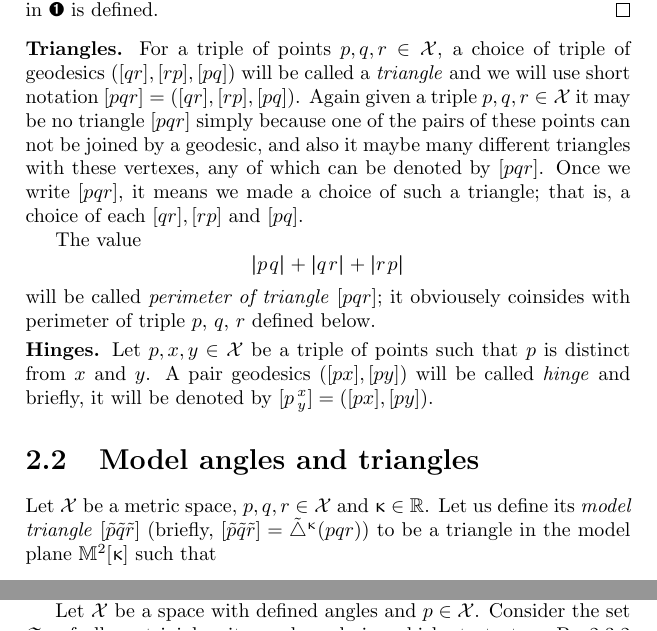
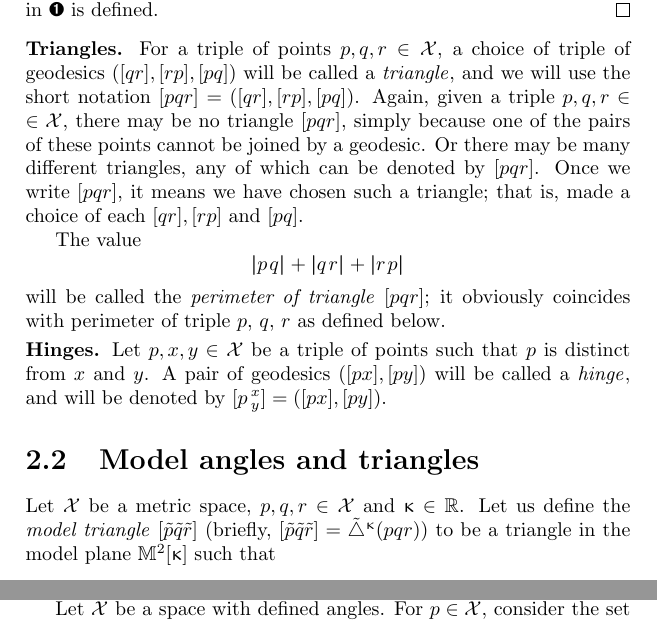
Before and after one commit to anton-petrunin/book, a LaTeX thesis (CBA-invitation.tex, which reads euclid.tex): two parts of pages 14 and 18 of 109, joined at a grey line, cut so that both start at the same text. Compiled offline with pdfLaTeX.

Commit message:
euclid.tex

```diff
--- a/euclid.tex
+++ b/euclid.tex
@@ -72,21 +72,21 @@ Thus the limit in \ref{eq:def:busemann*} is defined.
 
 
 \parbf{Triangles.}
-For a triple of points $p,q,r\in \spc{X}$, a choice of triple of geodesics $([q r], [r p], [p q])$ will be called a \emph{triangle}\index{triangle} and we will use short notation
+For a triple of points $p,q,r\in \spc{X}$, a choice of triple of geodesics $([q r], [r p], [p q])$ will be called a \emph{triangle}\index{triangle}, and we will use the short notation
 $\trig p q r=([q r], [r p], [p q])$\index{$\trig {{*}}{{*}}{{*}}$}.
-Again given a triple $p,q,r\in \spc{X}$ it may be no triangle
-$\trig p q r$ simply because one of the pairs of these points can not be joined by a geodesic, and also it maybe many different triangles with these vertexes, any of which can be denoted by $\trig p q r$.
-Once we write $\trig p q r$, it means we made a choice of such a triangle;
-that is, a choice of each $[q r], [r p]$ and $[p q]$.
+Again, given a triple $p,q,r\in \spc{X}$, there may be no triangle
+$\trig p q r$, simply because one of the pairs of these points cannot be joined by a geodesic.  Or there may be many different triangles, any of which can be denoted by $\trig p q r$.
+Once we write $\trig p q r$, it means we have chosen such a triangle;
+that is, made a choice of each $[q r], [r p]$ and $[p q]$.
 
 The value
 \[\dist{p}{q}{}+\dist{q}{r}{}+\dist{r}{p}{}\]
-will be called \emph{perimeter of triangle} $\trig p q r$;
-it obviousely coinsides with perimeter of triple $p$, $q$, $r$ defined below.
+will be called the \emph{perimeter of triangle} $\trig p q r$;
+it obviously coincides with perimeter of triple $p$, $q$, $r$ as defined below.
 
 \parbf{Hinges.}
 Let $p,x,y\in \spc{X}$ be a triple of points such that $p$ is distinct from $x$ and $y$.
-A pair geodesics $([p x],[p y])$ will be called \emph{hinge}\index{hinge} and briefly, it will be denoted by
+A pair of geodesics $([p x],[p y])$ will be called a  \emph{hinge}\index{hinge}, and will be denoted by
 $\hinge p x y=([p x],[p y])$\index{$\hinge{{*}}{{*}}{{*}}$}.
 
 %%%%%%%%%%%%%%%%%%%%%%%%%%%%%%%%%%%%%%%%%%%%%%%%%%%%%%%%%%%%%%%%%%%%%%%%%%%%%%%%%%%%%%
@@ -106,7 +106,7 @@ $\hinge p x y=([p x],[p y])$\index{$\hinge{{*}}{{*}}{{*}}$}.
 Let $\spc{X}$ be a metric space,
 $p,q,r\in \spc{X}$
 and $\kappa\in\RR$.
-Let us define its \emph{model triangle}\index{model triangle} $\trig{\~p}{\~q}{\~r}$
+Let us define the \emph{model triangle}\index{model triangle} $\trig{\~p}{\~q}{\~r}$
 (briefly,
 $\trig{\~p}{\~q}{\~r}=\modtrig\kappa(p q r)$%
 \index{$\modtrig\kappa$!$\modtrig\kappa({*}{*}{*})$}) to be a triangle in the model plane $\Lob2\kappa$ such that
@@ -403,5 +399,8 @@ and \ref{cor:monoton-cba:angle=inf},
-the  $\Alex{}$ and $\CAT{}$ spaces have defined angles.
+%We shall see that, according to
+%the corollaries \ref{cor:monoton:sup}
+%and \ref{cor:monoton-cba:angle=inf},
+%$\Alex{}$ and $\CAT{}$ spaces have defined angles.
 
-Let $\spc{X}$ be a space with defined angles and $p\in \spc{X}$.
-Consider the set $\mathfrak{S}_p$
+Let $\spc{X}$ be a space with defined angles. For $p\in \spc{X}$,
+consider the set $\mathfrak{S}_p$
 of all nontrivial unit-speed geodesics  which start at $p$.
```
Also changed, not shown: euclid.tex (37 more changed lines).
